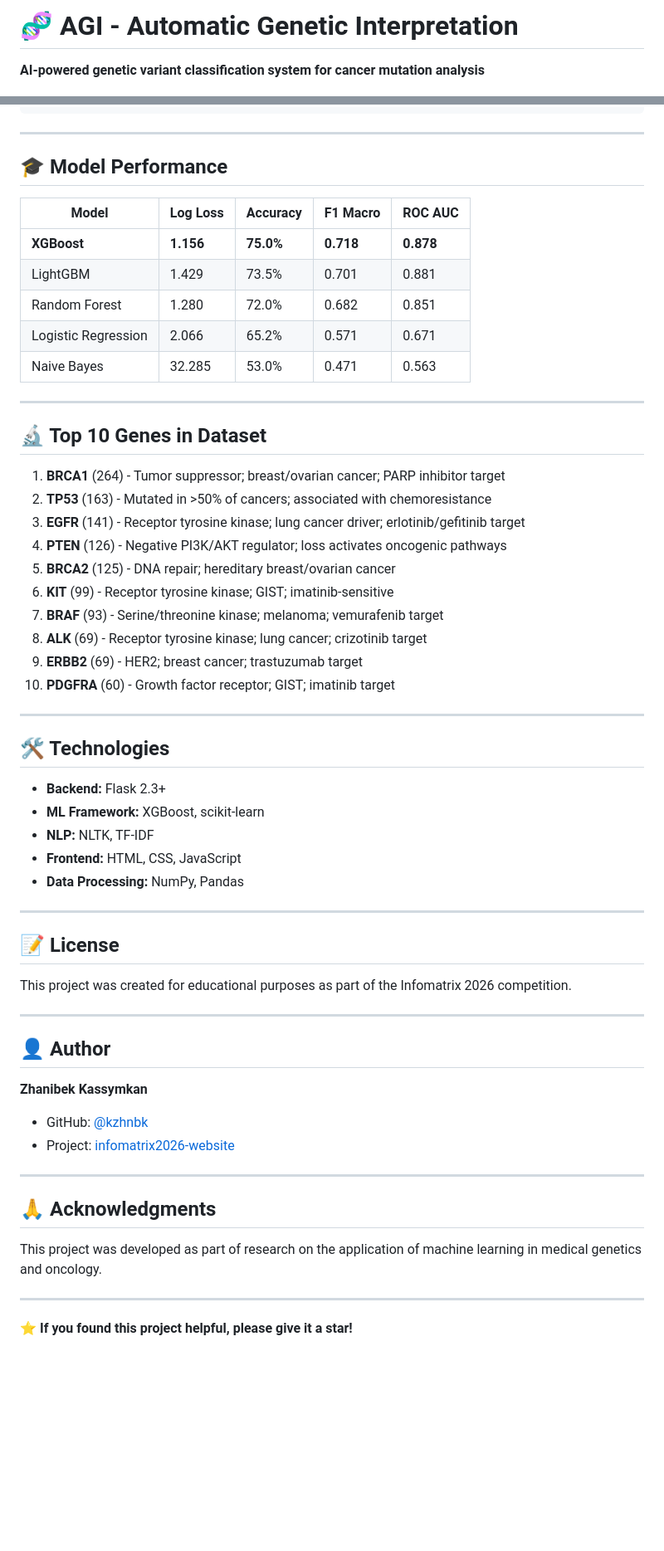
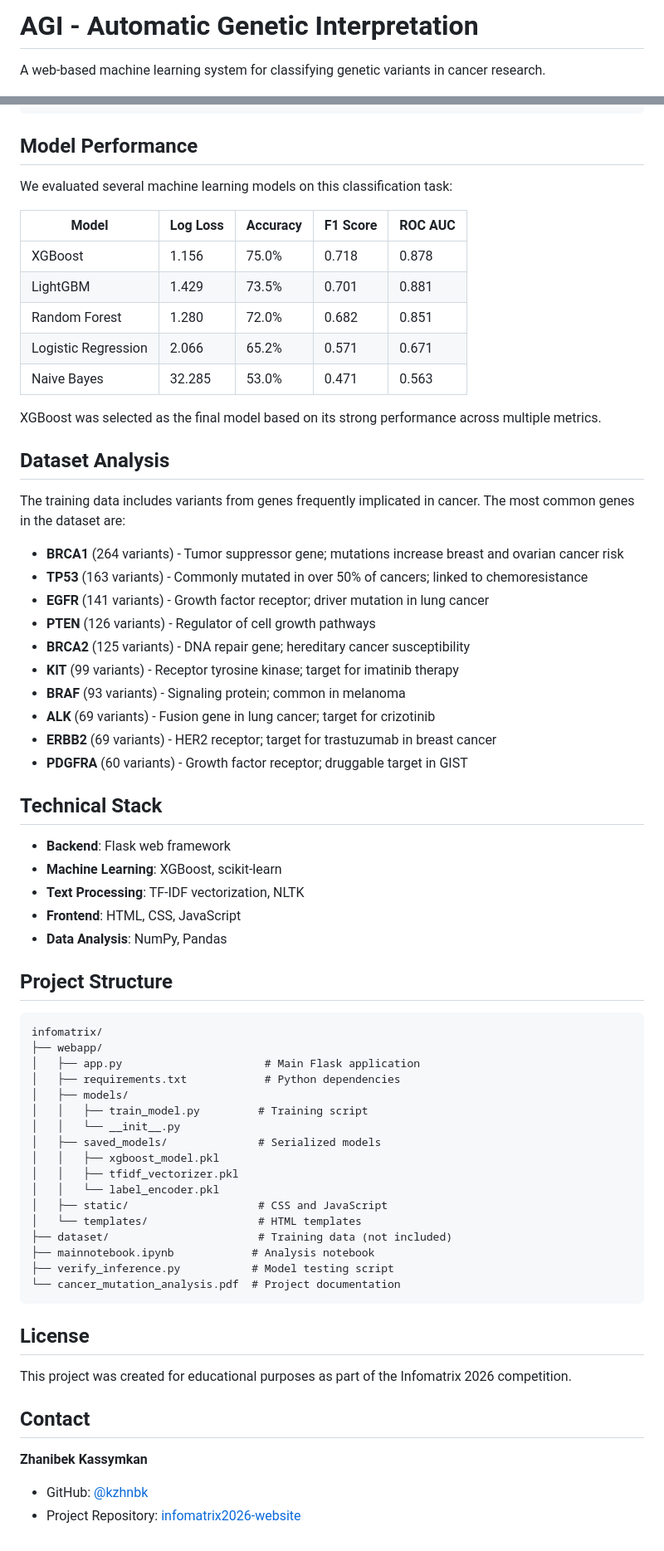
Before and after one commit to kzhnbk/infomatrix2026-website, a Markdown page: README.md, 2 parts joined by grey strips. Shown at 83% size. Rendered like a GitHub page; blank space fills up the shorter version.

````diff
--- a/README.md
+++ b/README.md
@@ -1,6 +1,6 @@
-# 🧬 AGI - Automatic Genetic Interpretation
+# AGI - Automatic Genetic Interpretation
 
-**AI-powered genetic variant classification system for cancer mutation analysis**
+A web-based machine learning system for classifying genetic variants in cancer research.
 
 [![Python](https://img.shields.io/badge/Python-3.8%2B-blue.svg)](https://www.python.org/)
 [![Flask](https://img.shields.io/badge/Flask-2.3%2B-green.svg)](https://flask.palletsprojects.com/)
@@ -143,64 +101,71 @@ curl -X POST http://localhost:5000/api/predict \
 }
 ```
 
----
+## Model Performance
 
-## 🎓 Model Performance
+We evaluated several machine learning models on this classification task:
 
-| Model | Log Loss | Accuracy | F1 Macro | ROC AUC |
-|--------|----------|----------|----------|---------|
-| **XGBoost** | **1.156** | **75.0%** | **0.718** | **0.878** |
+| Model | Log Loss | Accuracy | F1 Score | ROC AUC |
+|-------|----------|----------|----------|---------|
+| XGBoost | 1.156 | 75.0% | 0.718 | 0.878 |
 | LightGBM | 1.429 | 73.5% | 0.701 | 0.881 |
 | Random Forest | 1.280 | 72.0% | 0.682 | 0.851 |
 | Logistic Regression | 2.066 | 65.2% | 0.571 | 0.671 |
 | Naive Bayes | 32.285 | 53.0% | 0.471 | 0.563 |
 
----
+XGBoost was selected as the final model based on its strong performance across multiple metrics.
 
-## 🔬 Top 10 Genes in Dataset
+## Dataset Analysis
 
-1. **BRCA1** (264) - Tumor suppressor; breast/ovarian cancer; PARP inhibitor target
-2. **TP53** (163) - Mutated in >50% of cancers; associated with chemoresistance
-3. **EGFR** (141) - Receptor tyrosine kinase; lung cancer driver; erlotinib/gefitinib target
-4. **PTEN** (126) - Negative PI3K/AKT regulator; loss activates oncogenic pathways
-5. **BRCA2** (125) - DNA repair; hereditary breast/ovarian cancer
-6. **KIT** (99) - Receptor tyrosine kinase; GIST; imatinib-sensitive
-7. **BRAF** (93) - Serine/threonine kinase; melanoma; vemurafenib target
-8. **ALK** (69) - Receptor tyrosine kinase; lung cancer; crizotinib target
-9. **ERBB2** (69) - HER2; breast cancer; trastuzumab target
-10. **PDGFRA** (60) - Growth factor receptor; GIST; imatinib target
+The training data includes variants from genes frequently implicated in cancer. The most common genes in the dataset are:
 
----
+- **BRCA1** (264 variants) - Tumor suppressor gene; mutations increase breast and ovarian cancer risk
+- **TP53** (163 variants) - Commonly mutated in over 50% of cancers; linked to chemoresistance
+- **EGFR** (141 variants) - Growth factor receptor; driver mutation in lung cancer
+- **PTEN** (126 variants) - Regulator of cell growth pathways
+- **BRCA2** (125 variants) - DNA repair gene; hereditary cancer susceptibility
+- **KIT** (99 variants) - Receptor tyrosine kinase; target for imatinib therapy
+- **BRAF** (93 variants) - Signaling protein; common in melanoma
+- **ALK** (69 variants) - Fusion gene in lung cancer; target for crizotinib
+- **ERBB2** (69 variants) - HER2 receptor; target for trastuzumab in breast cancer
+- **PDGFRA** (60 variants) - Growth factor receptor; druggable target in GIST
 
-## 🛠️ Technologies
+## Technical Stack
 
-- **Backend:** Flask 2.3+
-- **ML Framework:** XGBoost, scikit-learn
-- **NLP:** NLTK, TF-IDF
-- **Frontend:** HTML, CSS, JavaScript
-- **Data Processing:** NumPy, Pandas
+- **Backend**: Flask web framework
+- **Machine Learning**: XGBoost, scikit-learn
+- **Text Processing**: TF-IDF vectorization, NLTK
+- **Frontend**: HTML, CSS, JavaScript
+- **Data Analysis**: NumPy, Pandas
 
----
+## Project Structure
 
-## 📝 License
+```
+infomatrix/
+├── webapp/
+│   ├── app.py                      # Main Flask application
+│   ├── requirements.txt            # Python dependencies
+│   ├── models/
+│   │   ├── train_model.py         # Training script
+│   │   └── __init__.py
+│   ├── saved_models/              # Serialized models
+│   │   ├── xgboost_model.pkl
+│   │   ├── tfidf_vectorizer.pkl
+│   │   └── label_encoder.pkl
+│   ├── static/                    # CSS and JavaScript
+│   └── templates/                 # HTML templates
+├── dataset/                       # Training data (not included)
+├── mainnotebook.ipynb            # Analysis notebook
+├── verify_inference.py           # Model testing script
+└── cancer_mutation_analysis.pdf  # Project documentation
+```
+
+## License
 
 This project was created for educational purposes as part of the Infomatrix 2026 competition.
 
----
-
-## 👤 Author
+## Contact
 
 **Zhanibek Kassymkan**
-
 - GitHub: [@kzhnbk](https://github.com/kzhnbk)
-- Project: [infomatrix2026-website](https://github.com/kzhnbk/infomatrix2026-website)
-
----
-
-## 🙏 Acknowledgments
-
-This project was developed as part of research on the application of machine learning in medical genetics and oncology.
-
----
-
-**⭐ If you found this project helpful, please give it a star!**
+- Project Repository: [infomatrix2026-website](https://github.com/kzhnbk/infomatrix2026-website)
````
Also changed, not shown: other parts of README.md (+53 -95 lines).
